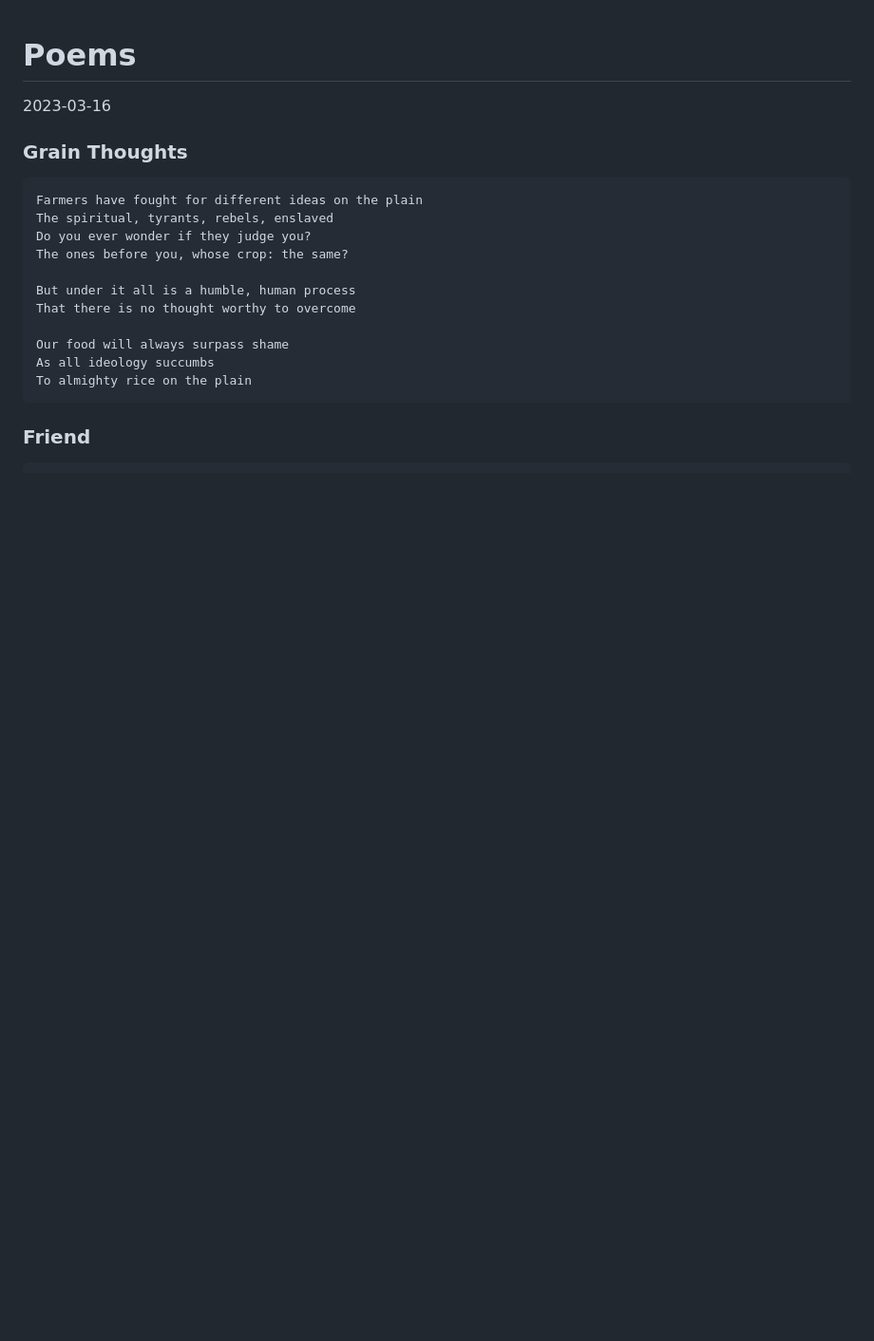
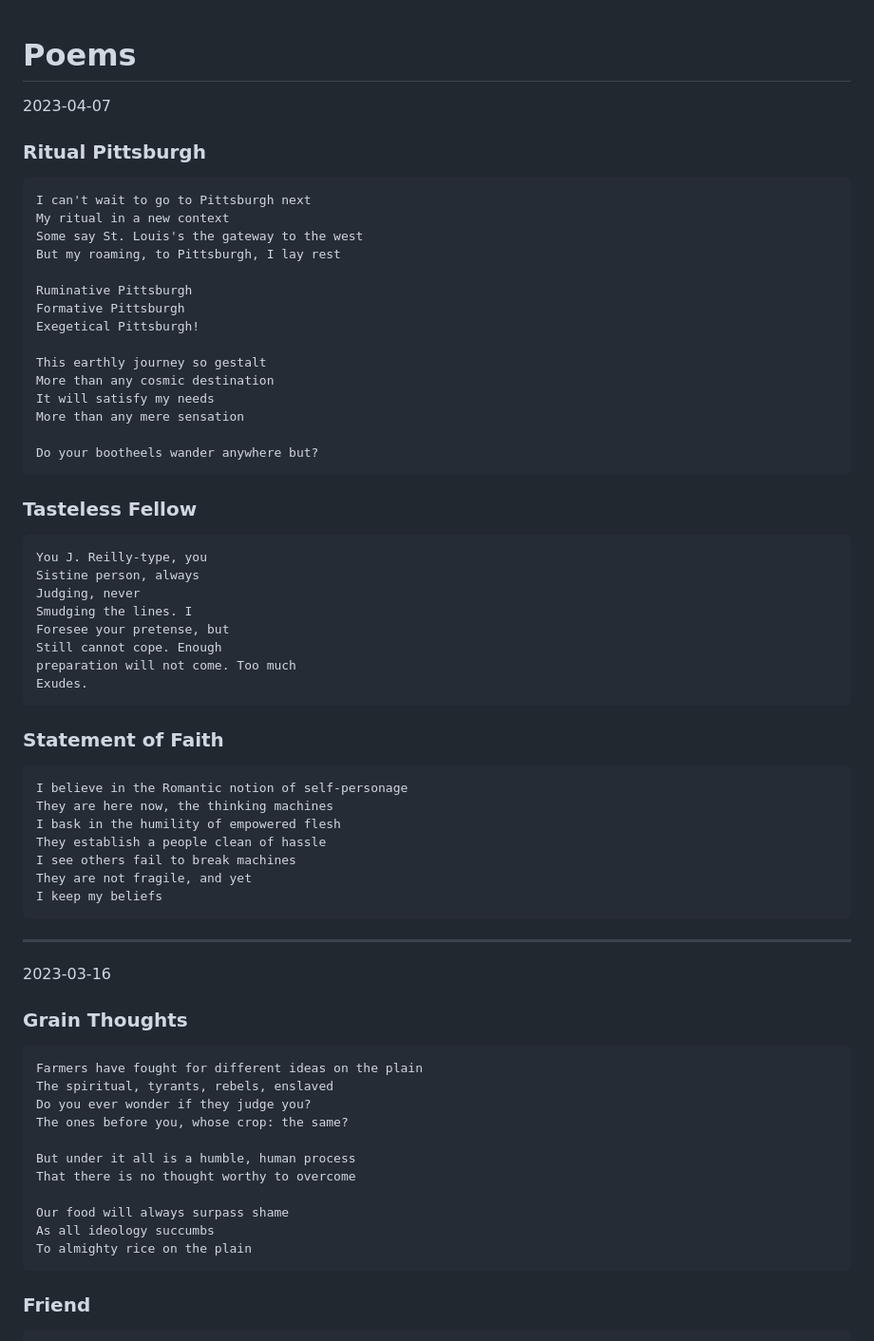
Before and after one commit to tteeoo/static-website, a Markdown page: src/poems.md, the part around the change. Shown at 95% size. Drawn GitHub-style; blank space fills up the shorter version.

Commit message:
New poems

````diff
--- a/src/poems.md
+++ b/src/poems.md
@@ -1,4 +1,53 @@
 # Poems
+
+2023-04-07
+
+### Ritual Pittsburgh
+
+```
+I can't wait to go to Pittsburgh next
+My ritual in a new context
+Some say St. Louis's the gateway to the west
+But my roaming, to Pittsburgh, I lay rest
+
+Ruminative Pittsburgh
+Formative Pittsburgh
+Exegetical Pittsburgh!
+
+This earthly journey so gestalt
+More than any cosmic destination
+It will satisfy my needs
+More than any mere sensation
+
+Do your bootheels wander anywhere but?
+```
+
+### Tasteless Fellow
+
+```
+You J. Reilly-type, you
+Sistine person, always
+Judging, never
+Smudging the lines. I
+Foresee your pretense, but
+Still cannot cope. Enough
+preparation will not come. Too much
+Exudes.
+```
+
+### Statement of Faith
+
+```
+I believe in the Romantic notion of self-personage
+They are here now, the thinking machines
+I bask in the humility of empowered flesh
+They establish a people clean of hassle
+I see others fail to break machines
+They are not fragile, and yet
+I keep my beliefs
+```
+
+---
 
 2023-03-16
 
````
